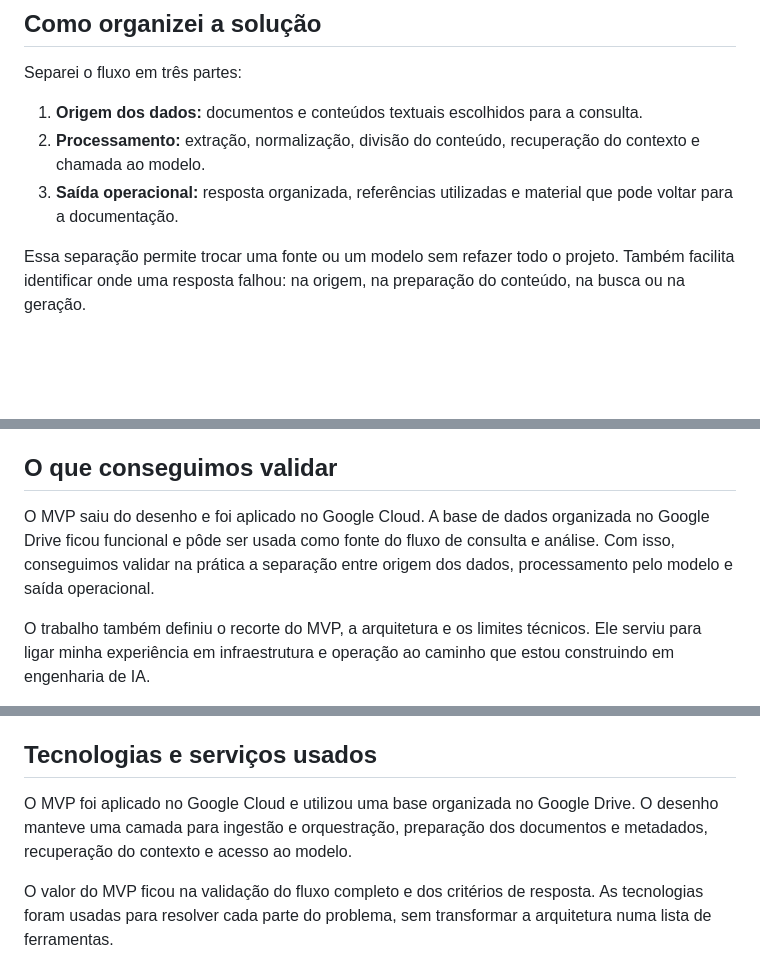
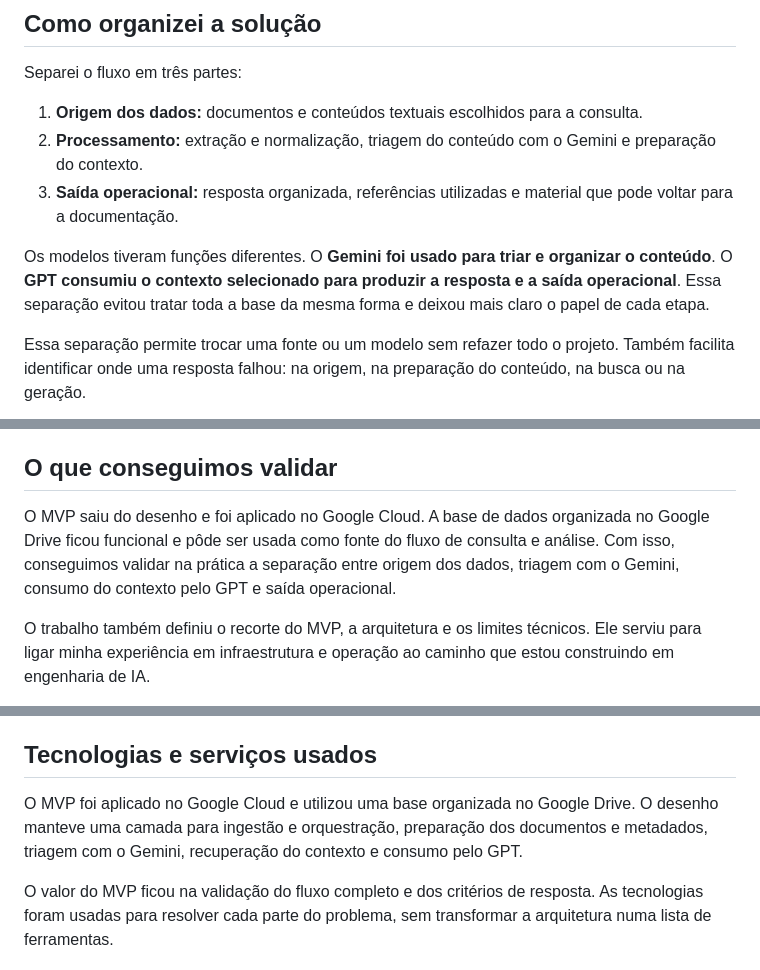
Before and after one commit to soteropolitano/mvp-automacao-llm, a Markdown page: README.md, 3 parts joined by grey strips. Rendered like a GitHub page; blank space fills up the shorter version.

Commit message:
Documenta funções do Gemini e do GPT

```diff
--- a/README.md
+++ b/README.md
@@ -18,8 +18,10 @@ A ideia do MVP foi criar um caminho simples para consultar fontes controladas, o
 Separei o fluxo em três partes:
 
 1. **Origem dos dados:** documentos e conteúdos textuais escolhidos para a consulta.
-2. **Processamento:** extração, normalização, divisão do conteúdo, recuperação do contexto e chamada ao modelo.
+2. **Processamento:** extração e normalização, triagem do conteúdo com o Gemini e preparação do contexto.
 3. **Saída operacional:** resposta organizada, referências utilizadas e material que pode voltar para a documentação.
+
+Os modelos tiveram funções diferentes. O **Gemini foi usado para triar e organizar o conteúdo**. O **GPT consumiu o contexto selecionado para produzir a resposta e a saída operacional**. Essa separação evitou tratar toda a base da mesma forma e deixou mais claro o papel de cada etapa.
 
 Essa separação permite trocar uma fonte ou um modelo sem refazer todo o projeto. Também facilita identificar onde uma resposta falhou: na origem, na preparação do conteúdo, na busca ou na geração.
 
@@ -64,7 +66,7 @@ Por isso, o NotebookLM ficou como ferramenta complementar para comparação manu
 
 ## O que conseguimos validar
 
-O MVP saiu do desenho e foi aplicado no Google Cloud. A base de dados organizada no Google Drive ficou funcional e pôde ser usada como fonte do fluxo de consulta e análise. Com isso, conseguimos validar na prática a separação entre origem dos dados, processamento pelo modelo e saída operacional.
+O MVP saiu do desenho e foi aplicado no Google Cloud. A base de dados organizada no Google Drive ficou funcional e pôde ser usada como fonte do fluxo de consulta e análise. Com isso, conseguimos validar na prática a separação entre origem dos dados, triagem com o Gemini, consumo do contexto pelo GPT e saída operacional.
 
 O trabalho também definiu o recorte do MVP, a arquitetura e os limites técnicos. Ele serviu para ligar minha experiência em infraestrutura e operação ao caminho que estou construindo em engenharia de IA.
 
@@ -80,7 +82,7 @@ Este repositório documenta o raciocínio e as decisões. Ele não publica dados
 
 ## Tecnologias e serviços usados
 
-O MVP foi aplicado no Google Cloud e utilizou uma base organizada no Google Drive. O desenho manteve uma camada para ingestão e orquestração, preparação dos documentos e metadados, recuperação do contexto e acesso ao modelo.
+O MVP foi aplicado no Google Cloud e utilizou uma base organizada no Google Drive. O desenho manteve uma camada para ingestão e orquestração, preparação dos documentos e metadados, triagem com o Gemini, recuperação do contexto e consumo pelo GPT.
 
 O valor do MVP ficou na validação do fluxo completo e dos critérios de resposta. As tecnologias foram usadas para resolver cada parte do problema, sem transformar a arquitetura numa lista de ferramentas.
 
```
Also changed, not shown: other parts of README.md (+5 -5 lines).
